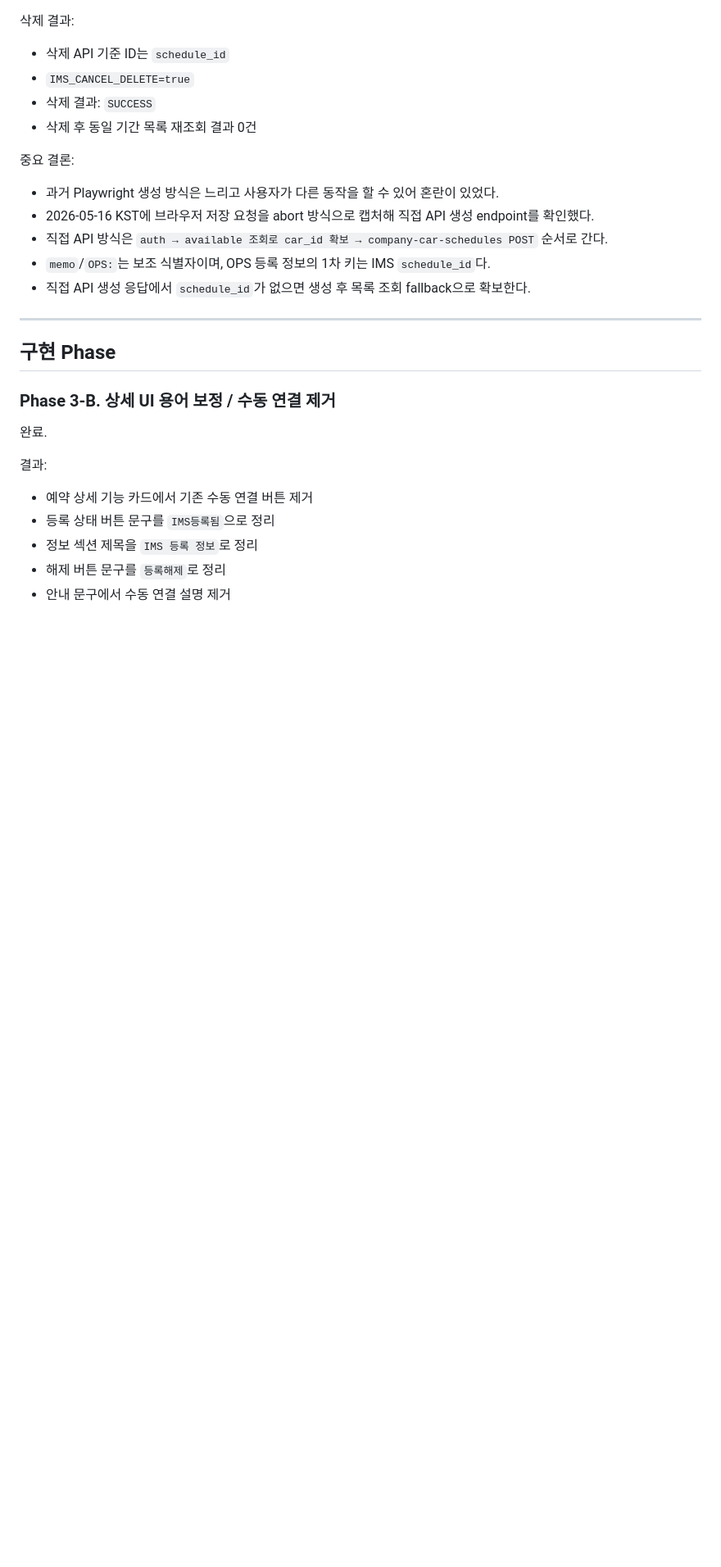
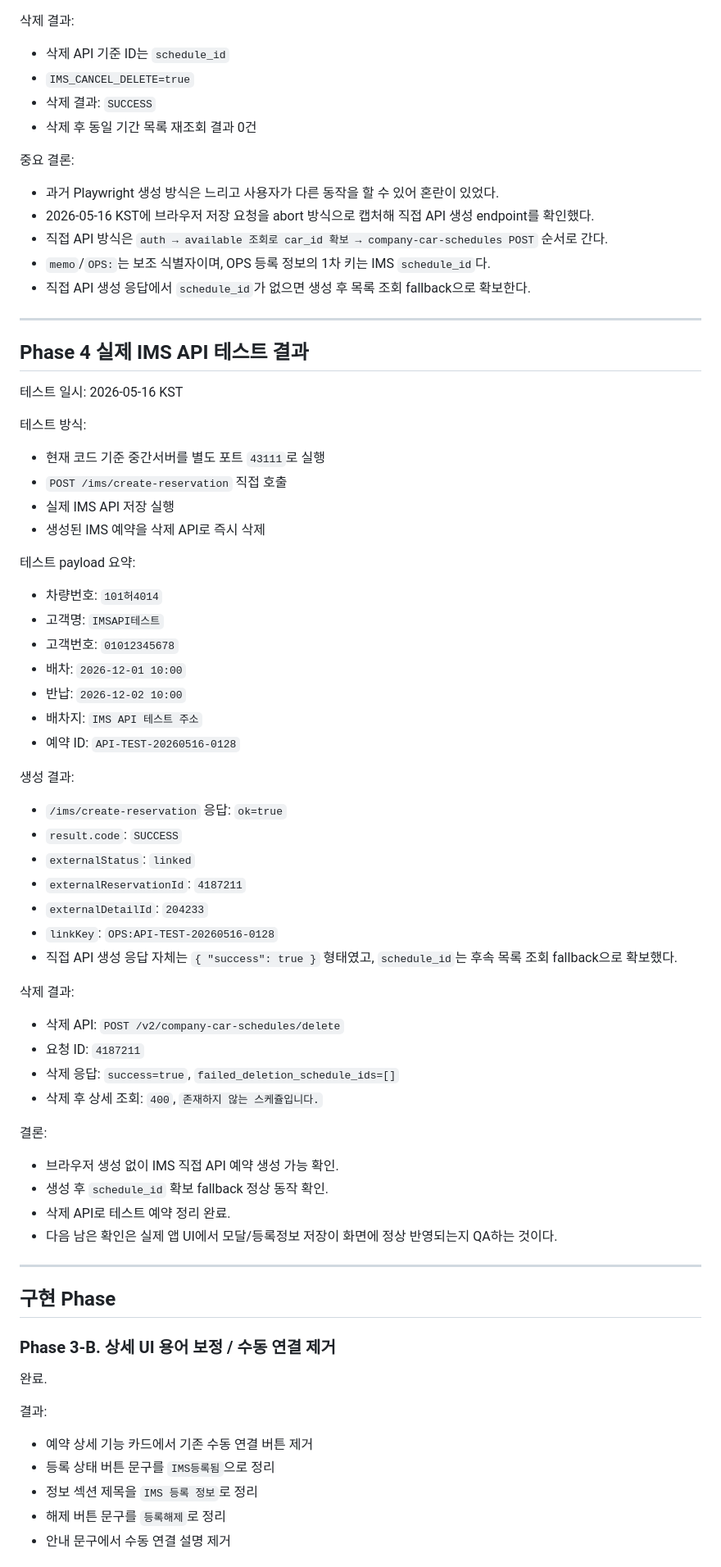
Before and after one commit to otang00/rentcar00_OPS, a Markdown page: docs/current/rentcar00_OPS-current.md, the part around the change. Shown at 82% size. GitHub-like rendering; blank space fills up the shorter version.

Commit message:
Document IMS API registration test

```diff
--- a/docs/current/rentcar00_OPS-current.md
+++ b/docs/current/rentcar00_OPS-current.md
@@ -210,6 +210,49 @@ OPS에는 IMS 예약의 `schedule_id`를 **등록 정보**로 저장한다.
 - `memo`/`OPS:`는 보조 식별자이며, OPS 등록 정보의 1차 키는 IMS `schedule_id`다.
 - 직접 API 생성 응답에서 `schedule_id`가 없으면 생성 후 목록 조회 fallback으로 확보한다.
 
+
+---
+
+## Phase 4 실제 IMS API 테스트 결과
+
+테스트 일시: 2026-05-16 KST
+
+테스트 방식:
+- 현재 코드 기준 중간서버를 별도 포트 `43111`로 실행
+- `POST /ims/create-reservation` 직접 호출
+- 실제 IMS API 저장 실행
+- 생성된 IMS 예약을 삭제 API로 즉시 삭제
+
+테스트 payload 요약:
+- 차량번호: `101허4014`
+- 고객명: `IMSAPI테스트`
+- 고객번호: `01012345678`
+- 배차: `2026-12-01 10:00`
+- 반납: `2026-12-02 10:00`
+- 배차지: `IMS API 테스트 주소`
+- 예약 ID: `API-TEST-20260516-0128`
+
+생성 결과:
+- `/ims/create-reservation` 응답: `ok=true`
+- `result.code`: `SUCCESS`
+- `externalStatus`: `linked`
+- `externalReservationId`: `4187211`
+- `externalDetailId`: `204233`
+- `linkKey`: `OPS:API-TEST-20260516-0128`
+- 직접 API 생성 응답 자체는 `{ "success": true }` 형태였고, `schedule_id`는 후속 목록 조회 fallback으로 확보했다.
+
+삭제 결과:
+- 삭제 API: `POST /v2/company-car-schedules/delete`
+- 요청 ID: `4187211`
+- 삭제 응답: `success=true`, `failed_deletion_schedule_ids=[]`
+- 삭제 후 상세 조회: `400`, `존재하지 않는 스케쥴입니다.`
+
+결론:
+- 브라우저 생성 없이 IMS 직접 API 예약 생성 가능 확인.
+- 생성 후 `schedule_id` 확보 fallback 정상 동작 확인.
+- 삭제 API로 테스트 예약 정리 완료.
+- 다음 남은 확인은 실제 앱 UI에서 모달/등록정보 저장이 화면에 정상 반영되는지 QA하는 것이다.
+
 ---
 
 ## 구현 Phase
```
